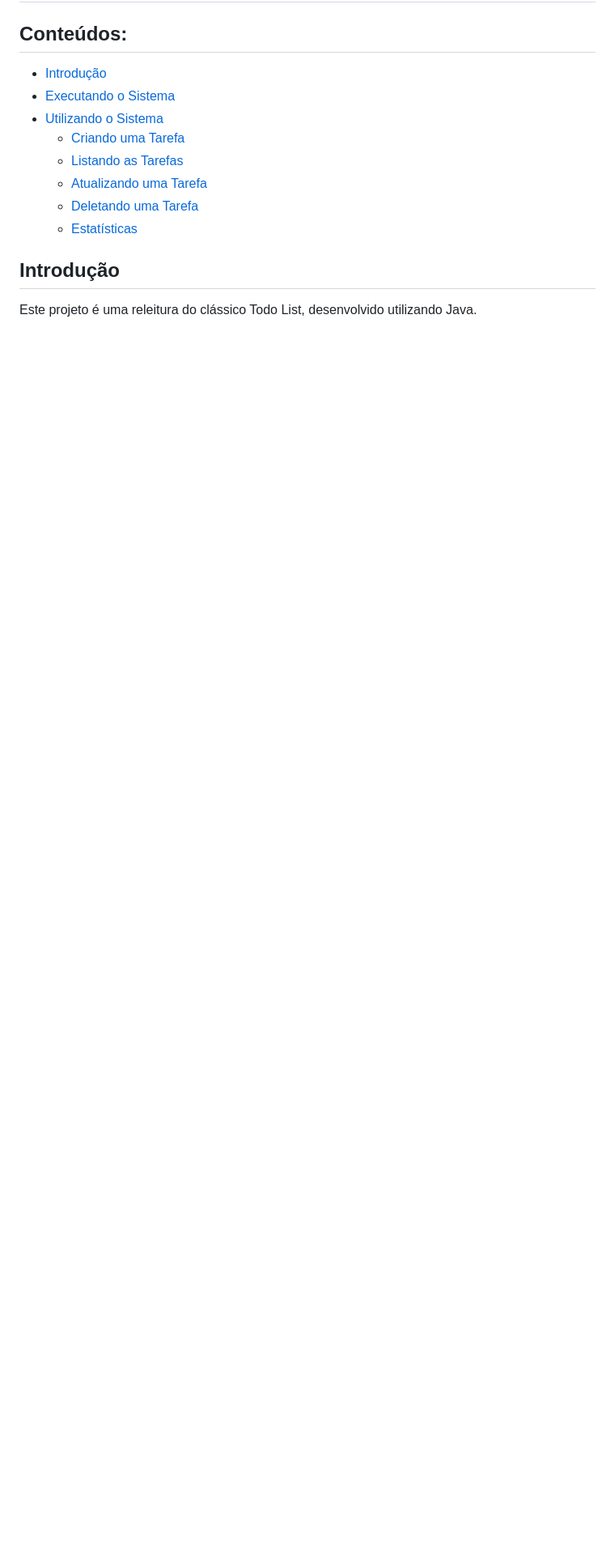
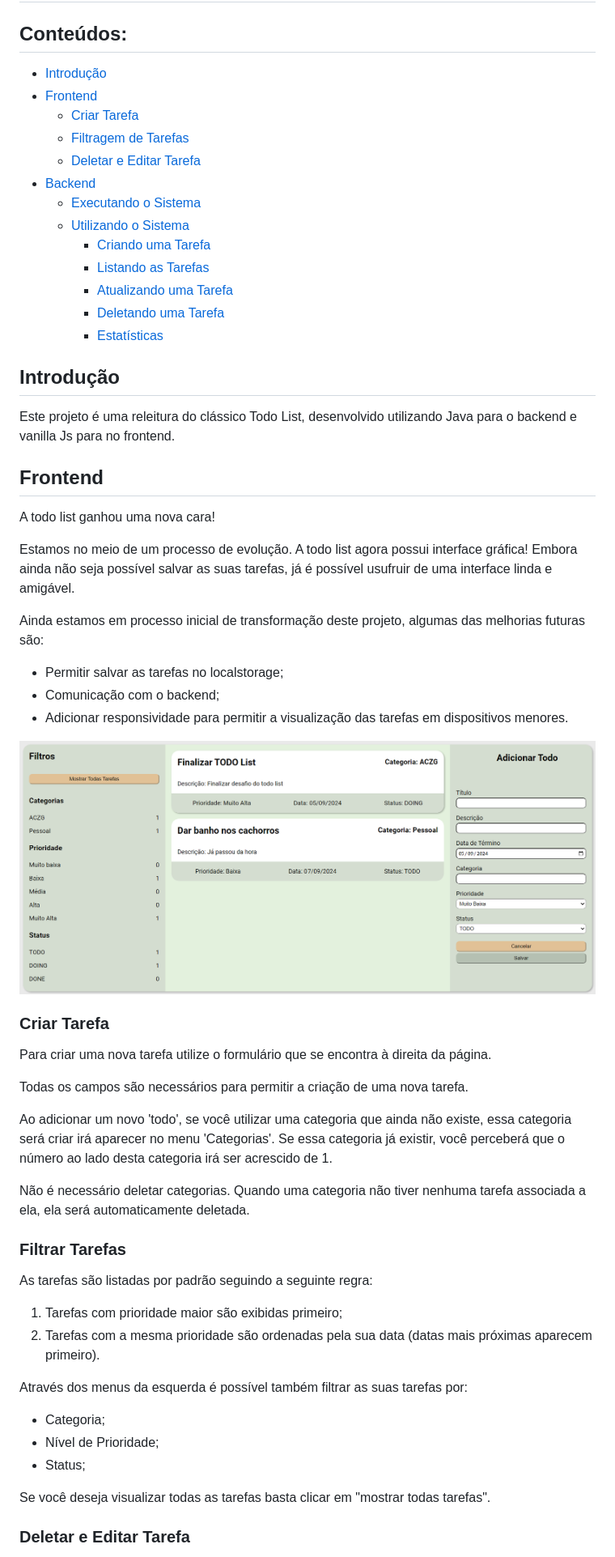
Before and after one commit to ajhopf/ACZG-todo, a Markdown page: README.md, the part around the change printed below. Shown: that part at 81% size. GitHub-like rendering; pictures changed too: img_3.png (added); blank space fills up the shorter version.

Commit message:
docs: update README

```diff
--- a/README.md
+++ b/README.md
@@ -5,13 +5,60 @@
 ## Conteúdos:
 
 - [Introdução](#introdução)
-- [Executando o Sistema](#executando-o-sistema)
-- [Utilizando o Sistema](#utilizando-o-sistema)
-  - [Criando uma Tarefa](#criando-uma-tarefa)
-  - [Listando as Tarefas](#listando-as-tarefas)
-  - [Atualizando uma Tarefa](#atualizando-a-tarefa)
-  - [Deletando uma Tarefa](#deletando-uma-tarefa)
-  - [Estatísticas](#estatísticas)
+- [Frontend](#frontend)
+  - [Criar Tarefa](#criar-tarefa)
+  - [Filtragem de Tarefas](#filtrar-tarefas)
+  - [Deletar e Editar Tarefa](#deletar-e-editar-tarefa)
+- [Backend](#backend)
+  - [Executando o Sistema](#executando-o-sistema)
+  - [Utilizando o Sistema](#utilizando-o-sistema)
+    - [Criando uma Tarefa](#criando-uma-tarefa)
+    - [Listando as Tarefas](#listando-as-tarefas)
+    - [Atualizando uma Tarefa](#atualizando-a-tarefa)
+    - [Deletando uma Tarefa](#deletando-uma-tarefa)
+    - [Estatísticas](#estatísticas)
 
 ## Introdução
-Este projeto é uma releitura do clássico Todo List, desenvolvido utilizando Java.
+Este projeto é uma releitura do clássico Todo List, desenvolvido utilizando Java para o backend e vanilla Js para no frontend.
+
+## Frontend
+
+A todo list ganhou uma nova cara!
+
+Estamos no meio de um processo de evolução. A todo list agora possui interface gráfica!
+Embora ainda não seja possível salvar as suas tarefas, já é possível usufruir de uma interface linda e amigável.
+
+Ainda estamos em processo inicial de transformação deste projeto, algumas das melhorias futuras são:
+* Permitir salvar as tarefas no localstorage;
+* Comunicação com o backend;
+* Adicionar responsividade para permitir a visualização das tarefas em dispositivos menores.
+
+![img_3.png](img_3.png)
+
+### Criar Tarefa
+
+Para criar uma nova tarefa utilize o formulário que se encontra à direita da página.
+
+Todas os campos são necessários para permitir a criação de uma nova tarefa.
+
+Ao adicionar um novo 'todo', se você utilizar uma categoria que ainda não existe, essa categoria será criar irá aparecer no menu
+'Categorias'. Se essa categoria já existir, você perceberá que o número ao lado desta categoria irá ser acrescido de 1.
+
+Não é necessário deletar categorias. Quando uma categoria não tiver nenhuma tarefa associada a ela, ela será automaticamente deletada.
+
+### Filtrar Tarefas
+
+As tarefas são listadas por padrão seguindo a seguinte regra:
+
+1. Tarefas com prioridade maior são exibidas primeiro;
+2. Tarefas com a mesma prioridade são ordenadas pela sua data (datas mais próximas aparecem primeiro).
+
+Através dos menus da esquerda é possível também filtrar as suas tarefas por:
+  * Categoria;
+  * Nível de Prioridade;
+  * Status;
+
+Se você deseja visualizar todas as tarefas basta clicar em "mostrar todas tarefas".
+
+### Deletar e Editar Tarefa
+
```
Also changed, not shown: other parts of README.md (+11 -0 lines).
